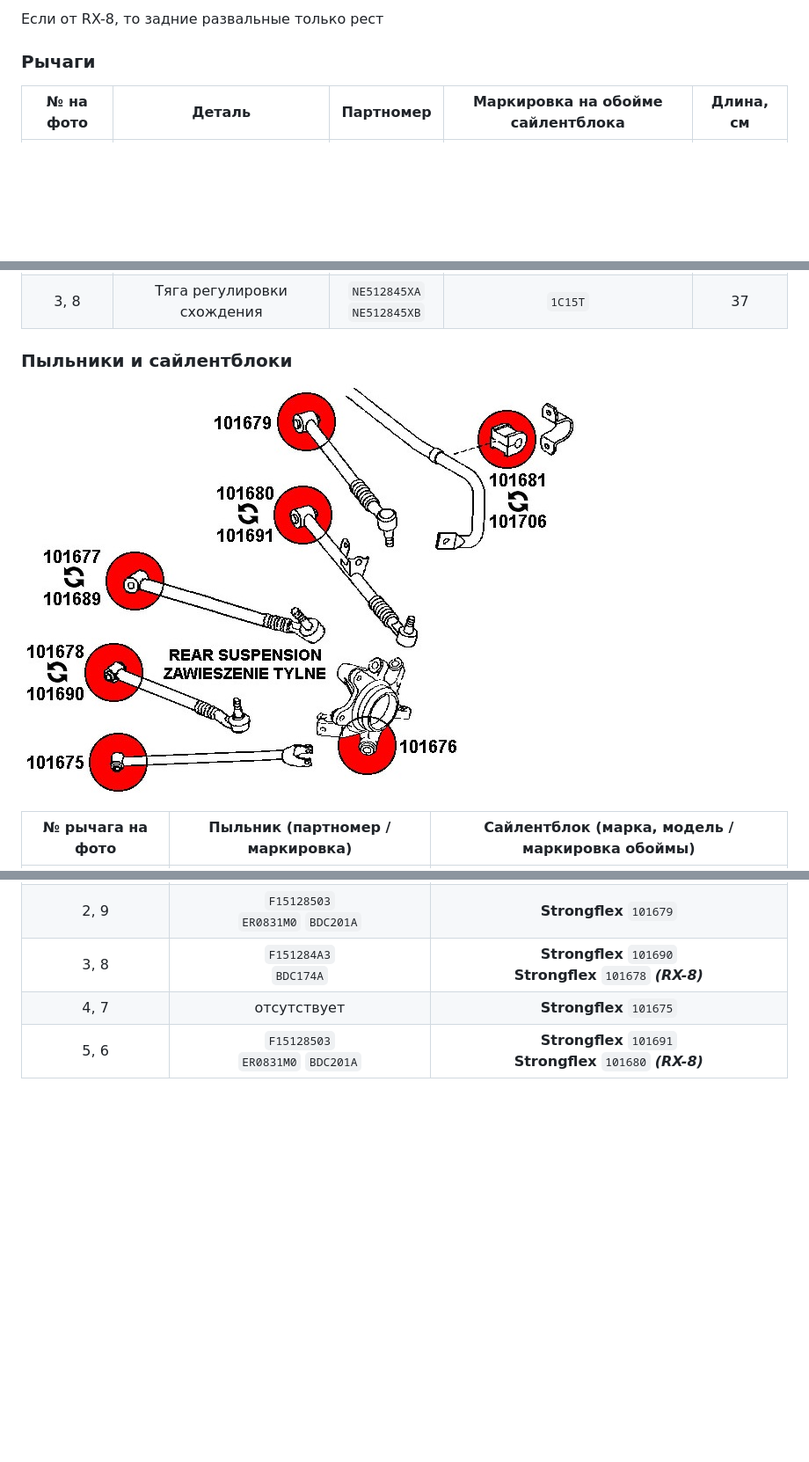
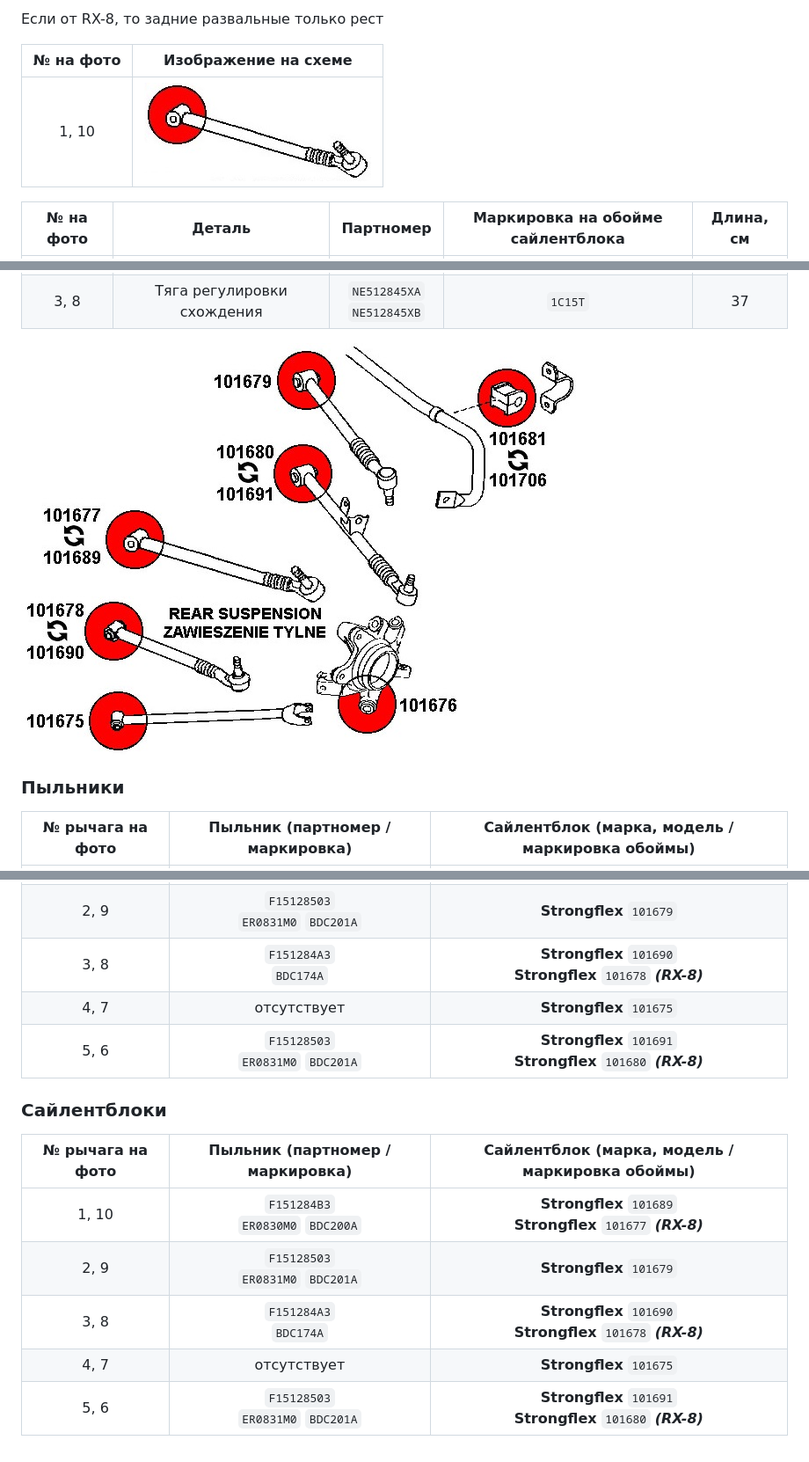
Before and after one commit to mkhuzin/mx5nc, a Markdown page: подвеска/рычаги.md, 3 parts joined by grey strips. Shown at 88% size. GitHub-like rendering; pictures changed too: подвеска/img/задняя_ось_рычаг_1_10.jpg (added); blank space fills up the shorter version.

Commit message:
рычаги

```diff
--- a/подвеска/рычаги.md
+++ b/подвеска/рычаги.md
@@ -21,7 +23,9 @@
 
 Если от RX-8, то задние развальные только рест
 
-### Рычаги
+| № на фото | Изображение на схеме |
+|:-:|:-:|
+| 1, 10 | ![alt text](img/задняя_ось_рычаг_1_10.jpg) |
 
 | № на фото | Деталь | Партномер | Маркировка на обойме сайлентблока | Длина, см |
 |:-:|:-:|:-:|:-:|:-:|
@@ -34,9 +38,9 @@
 | 5 | Рычаг регулировки развала левый  | `N12128550B`<br>`NE5128550B` | `BF30` | 58 |
 | 3, 8 | Тяга регулировки схождения | `NE512845XA`<br>`NE512845XB` | `1C15T` | 37 |
 
-### Пыльники и сайлентблоки
+![alt text](img/Strongflex.jpg)
 
-![alt text](img/Strongflex.jpg)
+### Пыльники
 
 | № рычага на фото | Пыльник (партномер / маркировка) | Сайлентблок (марка, модель / маркировка обоймы)
 |:-:|:-:|:-:|
@@ -45,3 +49,13 @@
 | 3, 8 | `F151284A3`<br>`BDC174A` | __Strongflex__ `101690`<br>__Strongflex__ `101678` ***(RX-8)*** |
 | 4, 7 | отсутствует | __Strongflex__ `101675` |
 | 5, 6 | `F15128503`<br>`ER0831M0` `BDC201A` | __Strongflex__ `101691`<br>__Strongflex__ `101680` ***(RX-8)*** |
+
+### Сайлентблоки
+
+| № рычага на фото | Пыльник (партномер / маркировка) | Сайлентблок (марка, модель / маркировка обоймы)
+|:-:|:-:|:-:|
+| 1, 10 | `F151284B3`<br>`ER0830M0` `BDC200A` | __Strongflex__ `101689`<br>__Strongflex__ `101677` ***(RX-8)*** |
+| 2, 9 | `F15128503`<br>`ER0831M0` `BDC201A` | __Strongflex__ `101679` |
+| 3, 8 | `F151284A3`<br>`BDC174A` | __Strongflex__ `101690`<br>__Strongflex__ `101678` ***(RX-8)*** |
+| 4, 7 | отсутствует | __Strongflex__ `101675` |
+| 5, 6 | `F15128503`<br>`ER0831M0` `BDC201A` | __Strongflex__ `101691`<br>__Strongflex__ `101680` ***(RX-8)*** |
```
Also changed, not shown: other parts of подвеска/рычаги.md (+5 -3 lines), 4 other files.
